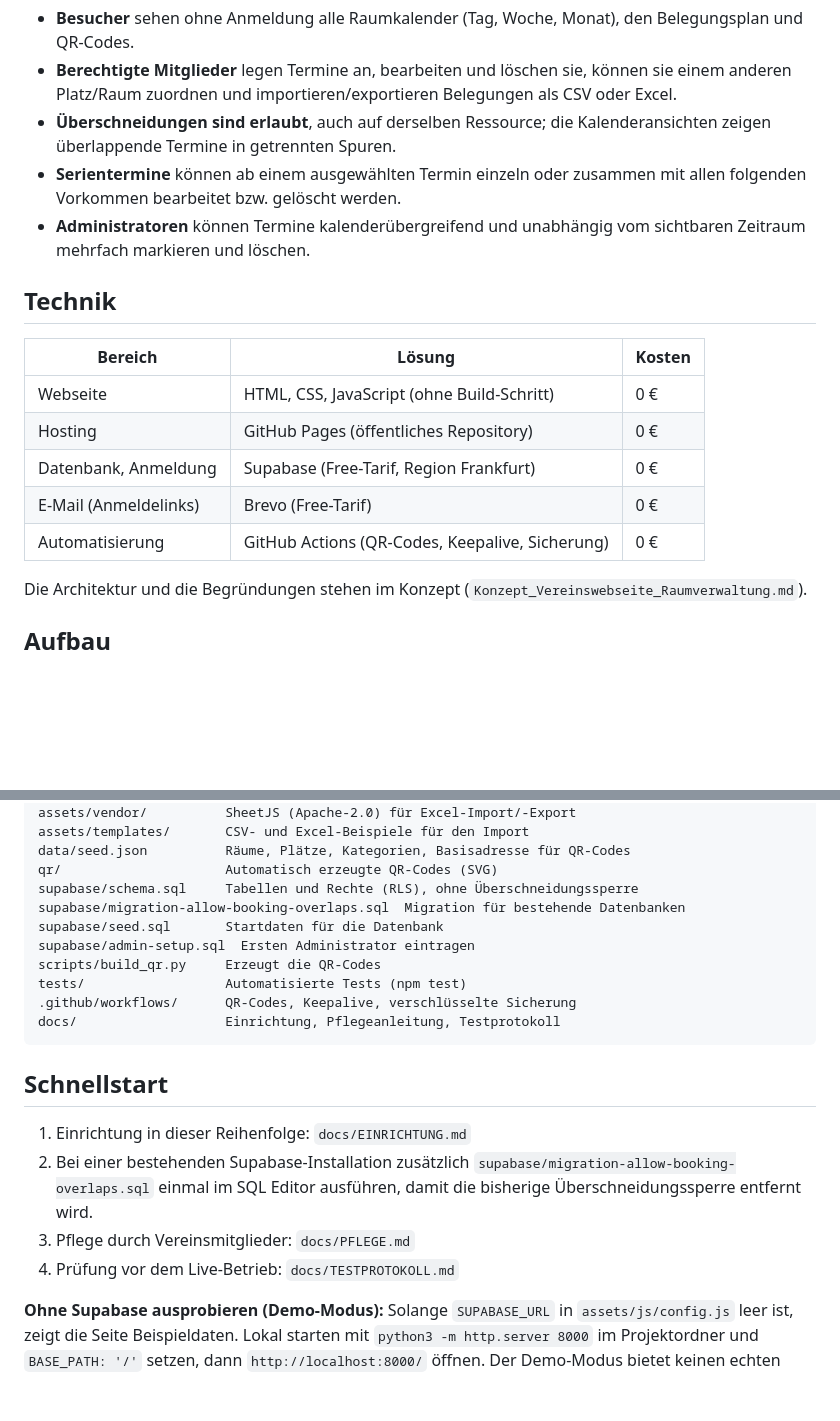
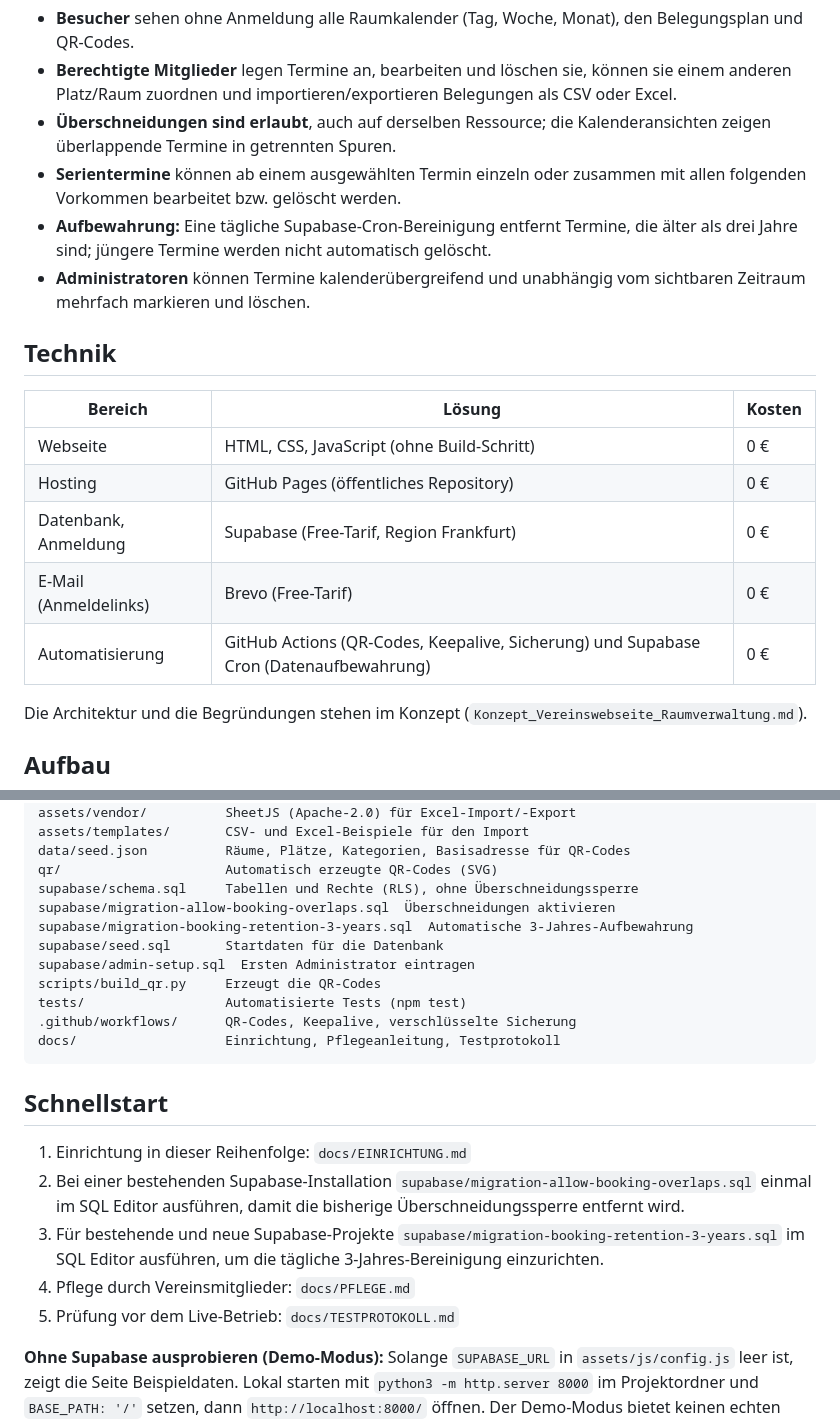
Before and after one commit to vfb-groetzingen/Vereinskalender, a Markdown page: README.md, 2 parts joined by grey strips. Rendered like a GitHub page; blank space fills up the shorter version.

```diff
--- a/README.md
+++ b/README.md
@@ -6,6 +6,7 @@ Webseite für den Verein zur Verwaltung von Räumen und Plätzen.
 - **Berechtigte Mitglieder** legen Termine an, bearbeiten und löschen sie, können sie einem anderen Platz/Raum zuordnen und importieren/exportieren Belegungen als CSV oder Excel.
 - **Überschneidungen sind erlaubt**, auch auf derselben Ressource; die Kalenderansichten zeigen überlappende Termine in getrennten Spuren.
 - **Serientermine** können ab einem ausgewählten Termin einzeln oder zusammen mit allen folgenden Vorkommen bearbeitet bzw. gelöscht werden.
+- **Aufbewahrung:** Eine tägliche Supabase-Cron-Bereinigung entfernt Termine, die älter als drei Jahre sind; jüngere Termine werden nicht automatisch gelöscht.
 - **Administratoren** können Termine kalenderübergreifend und unabhängig vom sichtbaren Zeitraum mehrfach markieren und löschen.
 
 ## Technik
@@ -16,7 +17,7 @@ Webseite für den Verein zur Verwaltung von Räumen und Plätzen.
 | Hosting | GitHub Pages (öffentliches Repository) | 0 € |
 | Datenbank, Anmeldung | Supabase (Free-Tarif, Region Frankfurt) | 0 € |
 | E-Mail (Anmeldelinks) | Brevo (Free-Tarif) | 0 € |
-| Automatisierung | GitHub Actions (QR-Codes, Keepalive, Sicherung) | 0 € |
+| Automatisierung | GitHub Actions (QR-Codes, Keepalive, Sicherung) und Supabase Cron (Datenaufbewahrung) | 0 € |
 
 Die Architektur und die Begründungen stehen im Konzept (`Konzept_Vereinswebseite_Raumverwaltung.md`).
 
@@ -38,7 +39,8 @@ assets/templates/       CSV- und Excel-Beispiele für den Import
 data/seed.json          Räume, Plätze, Kategorien, Basisadresse für QR-Codes
 qr/                     Automatisch erzeugte QR-Codes (SVG)
 supabase/schema.sql     Tabellen und Rechte (RLS), ohne Überschneidungssperre
-supabase/migration-allow-booking-overlaps.sql  Migration für bestehende Datenbanken
+supabase/migration-allow-booking-overlaps.sql  Überschneidungen aktivieren
+supabase/migration-booking-retention-3-years.sql  Automatische 3-Jahres-Aufbewahrung
 supabase/seed.sql       Startdaten für die Datenbank
 supabase/admin-setup.sql  Ersten Administrator eintragen
 scripts/build_qr.py     Erzeugt die QR-Codes
@@ -50,9 +52,10 @@ docs/                   Einrichtung, Pflegeanleitung, Testprotokoll
 ## Schnellstart
 
 1. Einrichtung in dieser Reihenfolge: `docs/EINRICHTUNG.md`
-2. Bei einer bestehenden Supabase-Installation zusätzlich `supabase/migration-allow-booking-overlaps.sql` einmal im SQL Editor ausführen, damit die bisherige Überschneidungssperre entfernt wird.
-3. Pflege durch Vereinsmitglieder: `docs/PFLEGE.md`
-4. Prüfung vor dem Live-Betrieb: `docs/TESTPROTOKOLL.md`
+2. Bei einer bestehenden Supabase-Installation `supabase/migration-allow-booking-overlaps.sql` einmal im SQL Editor ausführen, damit die bisherige Überschneidungssperre entfernt wird.
+3. Für bestehende und neue Supabase-Projekte `supabase/migration-booking-retention-3-years.sql` im SQL Editor ausführen, um die tägliche 3-Jahres-Bereinigung einzurichten.
+4. Pflege durch Vereinsmitglieder: `docs/PFLEGE.md`
+5. Prüfung vor dem Live-Betrieb: `docs/TESTPROTOKOLL.md`
 
 **Ohne Supabase ausprobieren (Demo-Modus):** Solange `SUPABASE_URL` in `assets/js/config.js` leer ist, zeigt die Seite Beispieldaten. Lokal starten mit `python3 -m http.server 8000` im Projektordner und `BASE_PATH: '/'` setzen, dann `http://localhost:8000/` öffnen. Der Demo-Modus bietet keinen echten Schutz.
 
```
